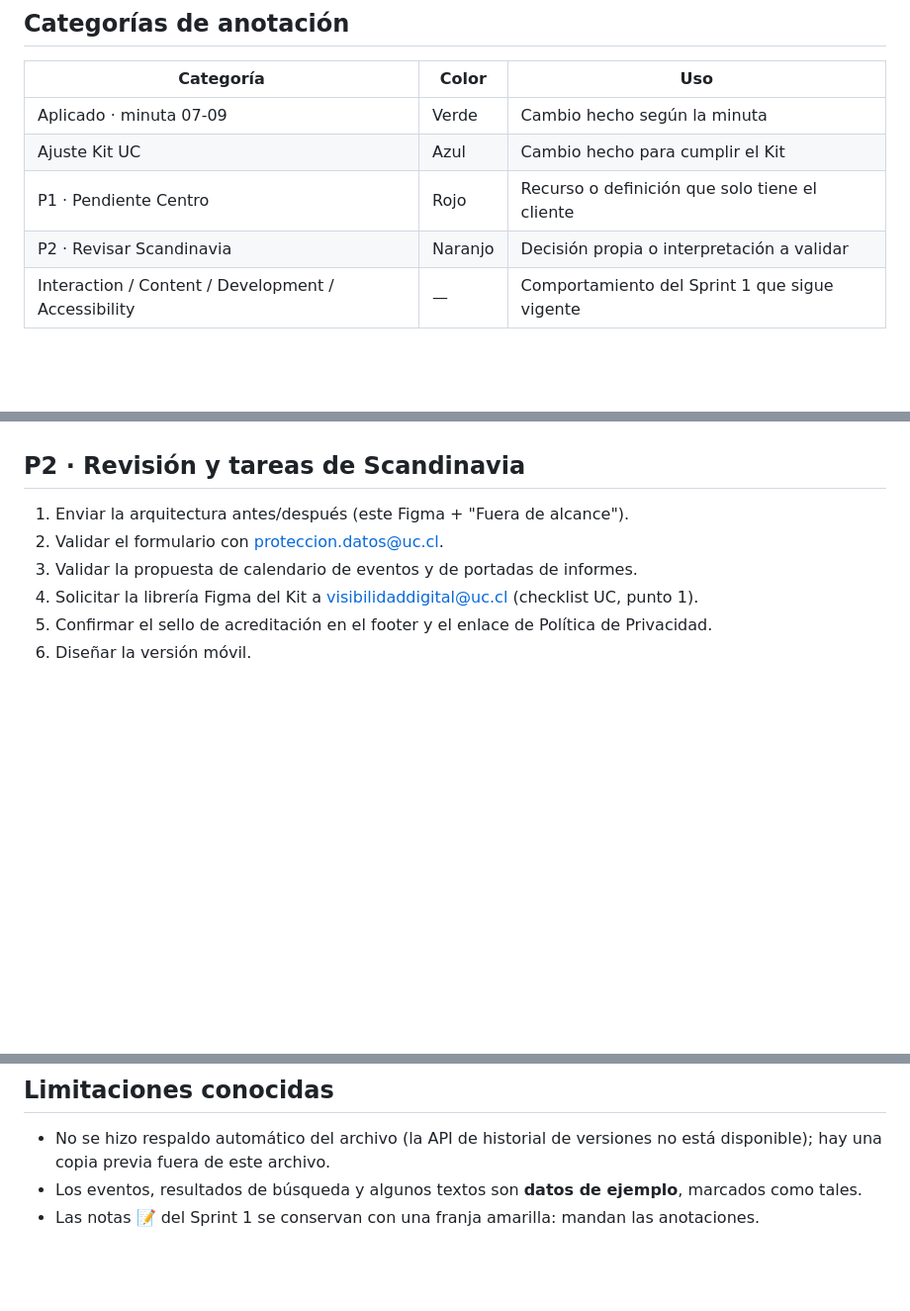
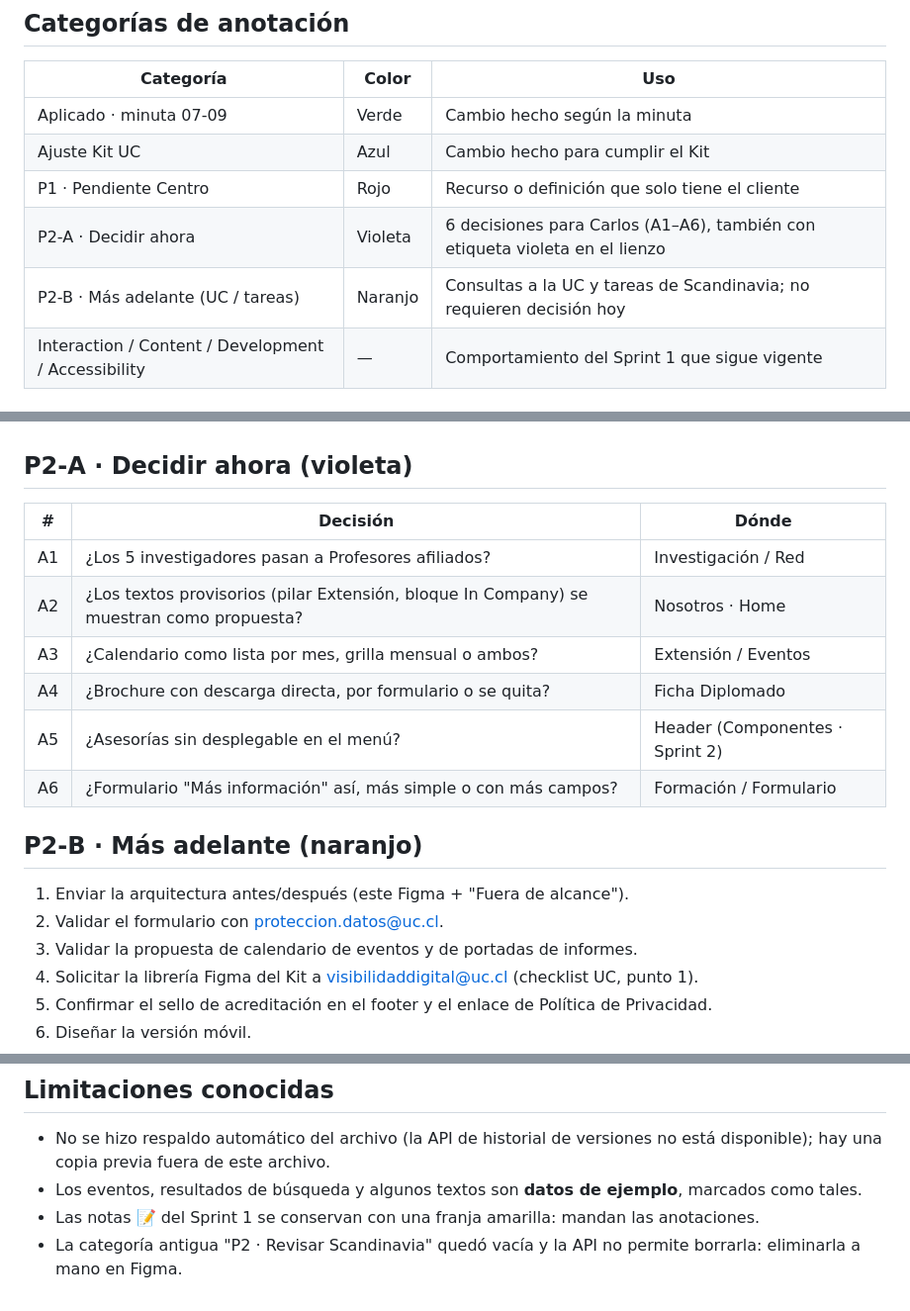
Before and after one commit to scandinaviastd/web_uc, a Markdown page: docs/sprint-2-cambios-figma.md, 3 parts joined by grey strips. Shown at 99% size. Rendered like a GitHub page; blank space fills up the shorter version.

Commit message:
Sprint 2: separar P2 en decidir ahora (A1–A6) y más adelante
Co-Authored-By: Claude Opus 5.5 <noreply@anthropic.com>

```diff
--- a/docs/sprint-2-cambios-figma.md
+++ b/docs/sprint-2-cambios-figma.md
@@ -21,7 +21,8 @@ Figma: https://www.figma.com/design/F576MdCtMY2dY88WMVmtUQ/Untitled
 | Aplicado · minuta 07-09 | Verde | Cambio hecho según la minuta |
 | Ajuste Kit UC | Azul | Cambio hecho para cumplir el Kit |
 | P1 · Pendiente Centro | Rojo | Recurso o definición que solo tiene el cliente |
-| P2 · Revisar Scandinavia | Naranjo | Decisión propia o interpretación a validar |
+| P2-A · Decidir ahora | Violeta | 6 decisiones para Carlos (A1–A6), también con etiqueta violeta en el lienzo |
+| P2-B · Más adelante (UC / tareas) | Naranjo | Consultas a la UC y tareas de Scandinavia; no requieren decisión hoy |
 | Interaction / Content / Development / Accessibility | — | Comportamiento del Sprint 1 que sigue vigente |
 
 ## Componentes nuevos o modificados
@@ -78,7 +79,18 @@ propaga a todo el sitio.
 11. Si los administradores de WordPress necesitan correo UC.
 12. Plazo de conservación y destino de los datos del formulario.
 
-## P2 · Revisión y tareas de Scandinavia
+## P2-A · Decidir ahora (violeta)
+
+| # | Decisión | Dónde |
+|---|---|---|
+| A1 | ¿Los 5 investigadores pasan a Profesores afiliados? | Investigación / Red |
+| A2 | ¿Los textos provisorios (pilar Extensión, bloque In Company) se muestran como propuesta? | Nosotros · Home |
+| A3 | ¿Calendario como lista por mes, grilla mensual o ambos? | Extensión / Eventos |
+| A4 | ¿Brochure con descarga directa, por formulario o se quita? | Ficha Diplomado |
+| A5 | ¿Asesorías sin desplegable en el menú? | Header (Componentes · Sprint 2) |
+| A6 | ¿Formulario "Más información" así, más simple o con más campos? | Formación / Formulario |
+
+## P2-B · Más adelante (naranjo)
 
 1. Enviar la arquitectura antes/después (este Figma + "Fuera de alcance").
 2. Validar el formulario con proteccion.datos@uc.cl.
@@ -94,3 +106,4 @@ propaga a todo el sitio.
   copia previa fuera de este archivo.
 - Los eventos, resultados de búsqueda y algunos textos son **datos de ejemplo**, marcados como tales.
 - Las notas 📝 del Sprint 1 se conservan con una franja amarilla: mandan las anotaciones.
+- La categoría antigua "P2 · Revisar Scandinavia" quedó vacía y la API no permite borrarla: eliminarla a mano en Figma.
```
